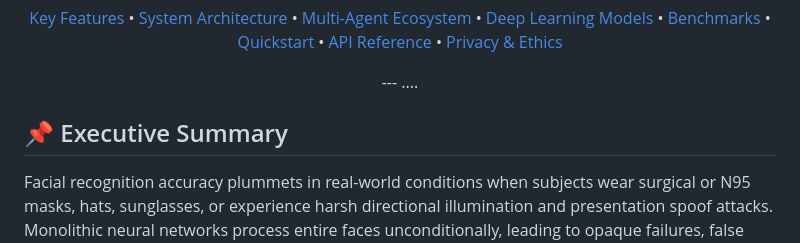
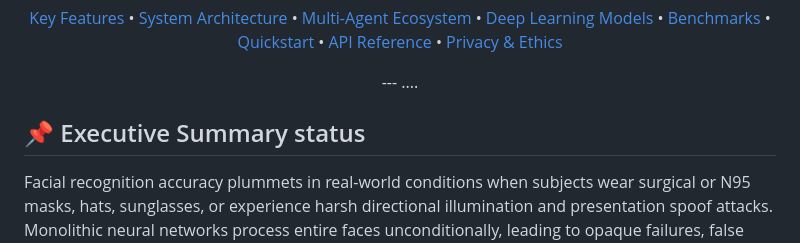
Before and after one commit to Manishsah098/Masked-Faced-Recognition, a Markdown page: README.md, the part around the change. Rendered like a GitHub page.

Commit message:
modified

```diff
--- a/README.md
+++ b/README.md
@@ -18,7 +18,7 @@
 
 </div>
 
-## 📌 Executive Summary
+## 📌 Executive Summary status
 
 Facial recognition accuracy plummets in real-world conditions when subjects wear surgical or N95 masks, hats, sunglasses, or experience harsh directional illumination and presentation spoof attacks. Monolithic neural networks process entire faces unconditionally, leading to opaque failures, false positives, and excessive compute overhead.
 
```
